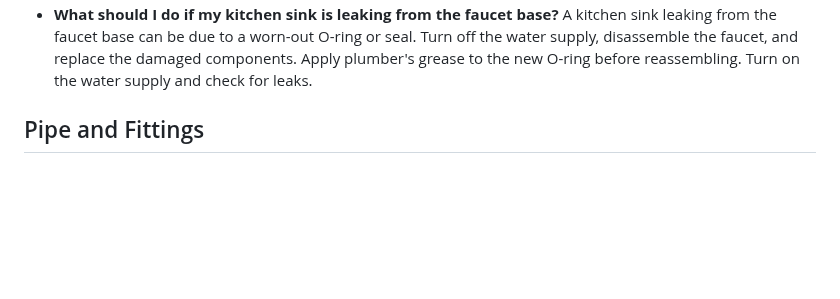
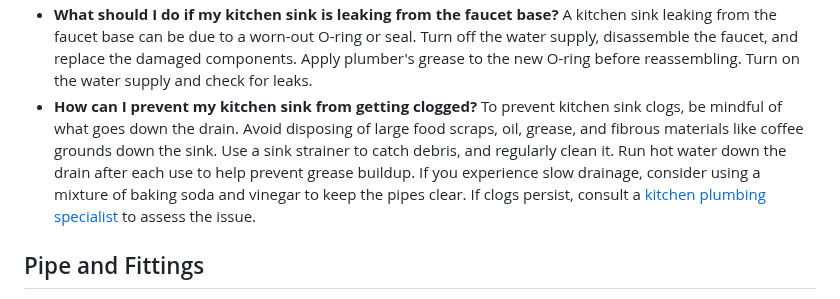
Before and after one commit to bsmaha/100-plumbing-questions, a Markdown page: README.md, the part around the change. Rendered like a GitHub page; blank space fills up the shorter version.

```diff
--- a/README.md
+++ b/README.md
@@ -120,6 +120,8 @@ To replace a kitchen sink sprayer, turn off the water supply, detach the old spr
 If your dishwasher is not draining, check for debris or food particles clogging the drain basket or filter. Clean these components and test the dishwasher. If the issue persists, there may be a problem with the drain pump or hose. Consult the dishwasher's manual or a professional plumber for further assistance.
 - **What should I do if my kitchen sink is leaking from the faucet base?**
 A kitchen sink leaking from the faucet base can be due to a worn-out O-ring or seal. Turn off the water supply, disassemble the faucet, and replace the damaged components. Apply plumber's grease to the new O-ring before reassembling. Turn on the water supply and check for leaks.
+- **How can I prevent my kitchen sink from getting clogged?**
+To prevent kitchen sink clogs, be mindful of what goes down the drain. Avoid disposing of large food scraps, oil, grease, and fibrous materials like coffee grounds down the sink. Use a sink strainer to catch debris, and regularly clean it. Run hot water down the drain after each use to help prevent grease buildup. If you experience slow drainage, consider using a mixture of baking soda and vinegar to keep the pipes clear. If clogs persist, consult a [kitchen plumbing specialist](https://www.chooseaaronservices.com/professional-tips/plumbing/the-ugly-truth-about-your-bathroom-plumbing-dont-let-it-drain-your-wallet/) to assess the issue.
 <a name="pipe-fittings"></a>
 ## Pipe and Fittings
 - **What are the different types of plumbing pipes?**
```
